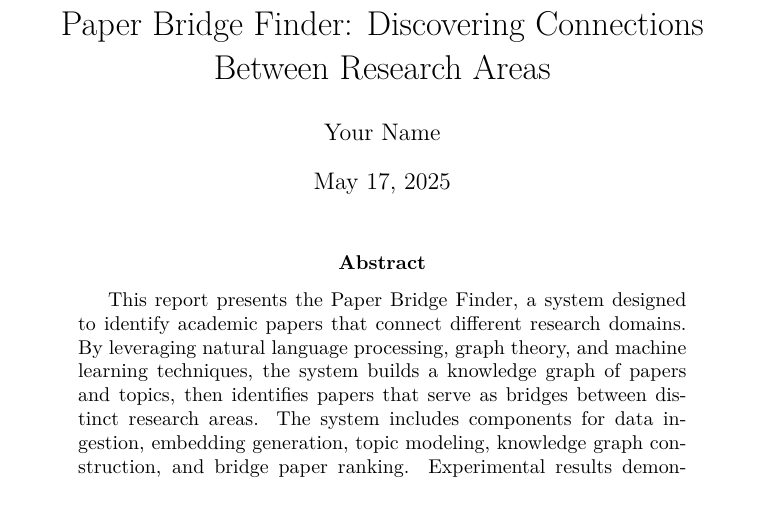
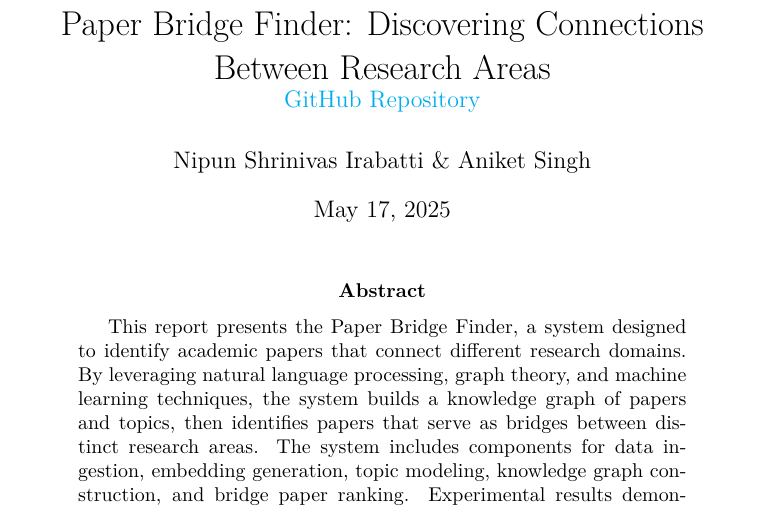
Before and after one commit to Cero72/Paper-Bridge, a LaTeX paper (report.tex): part of page 1 of 11, cut so that both start at the same text. Compiled offline with pdfLaTeX.

Commit message:
Add clickable GitHub link to report title

```diff
--- a/report.tex
+++ b/report.tex
@@ -21,8 +21,9 @@
     urlcolor=cyan,
 }
 
-\title{Paper Bridge Finder: Discovering Connections Between Research Areas}
-\author{Your Name}
+\title{Paper Bridge Finder: Discovering Connections Between Research Areas\\
+\large\href{https://github.com/Cero72/Paper-Bridge}{GitHub Repository}}
+\author{Nipun Shrinivas Irabatti \& Aniket Singh}
 \date{\today}
 
 \begin{document}
```
Also changed, not shown: report.tex (6 more changed lines).
